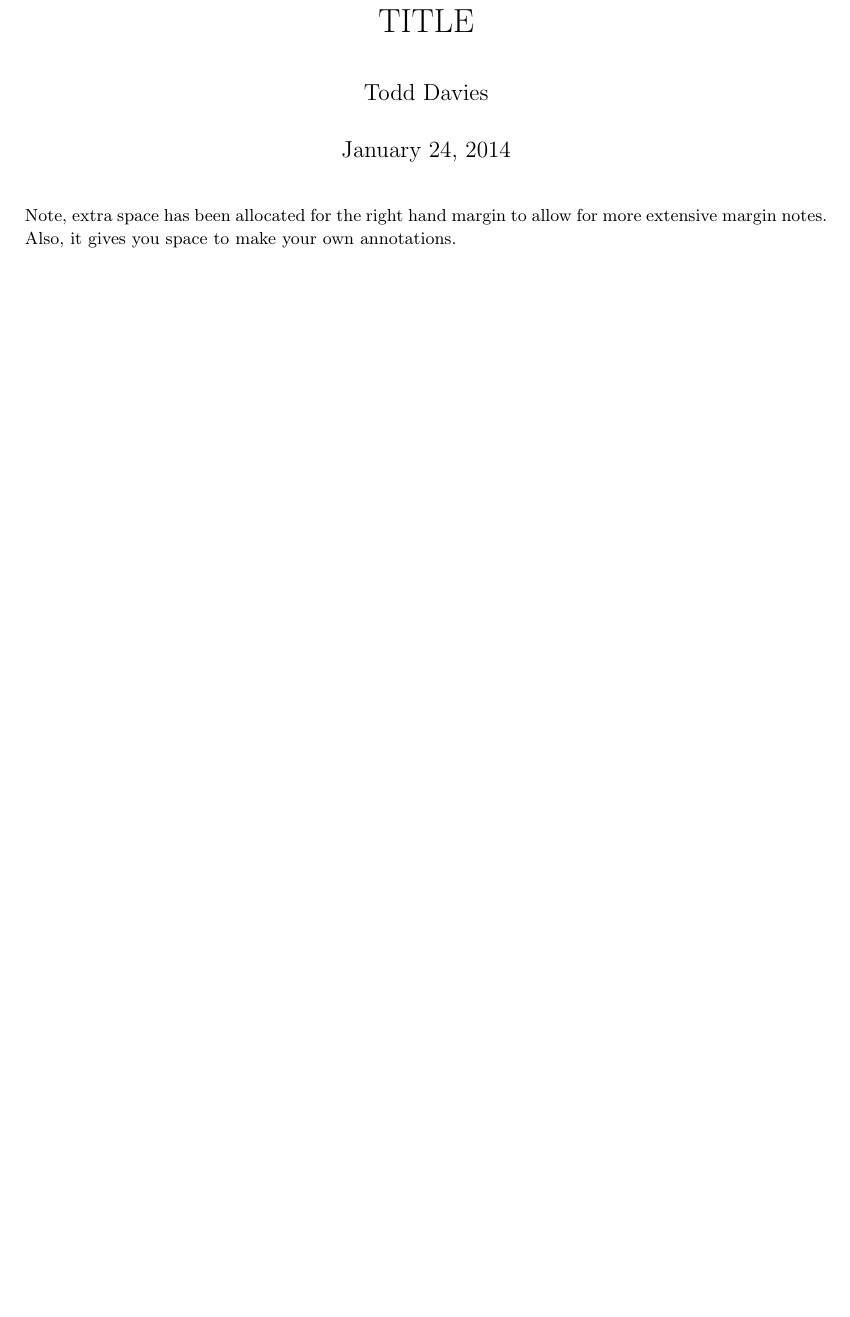
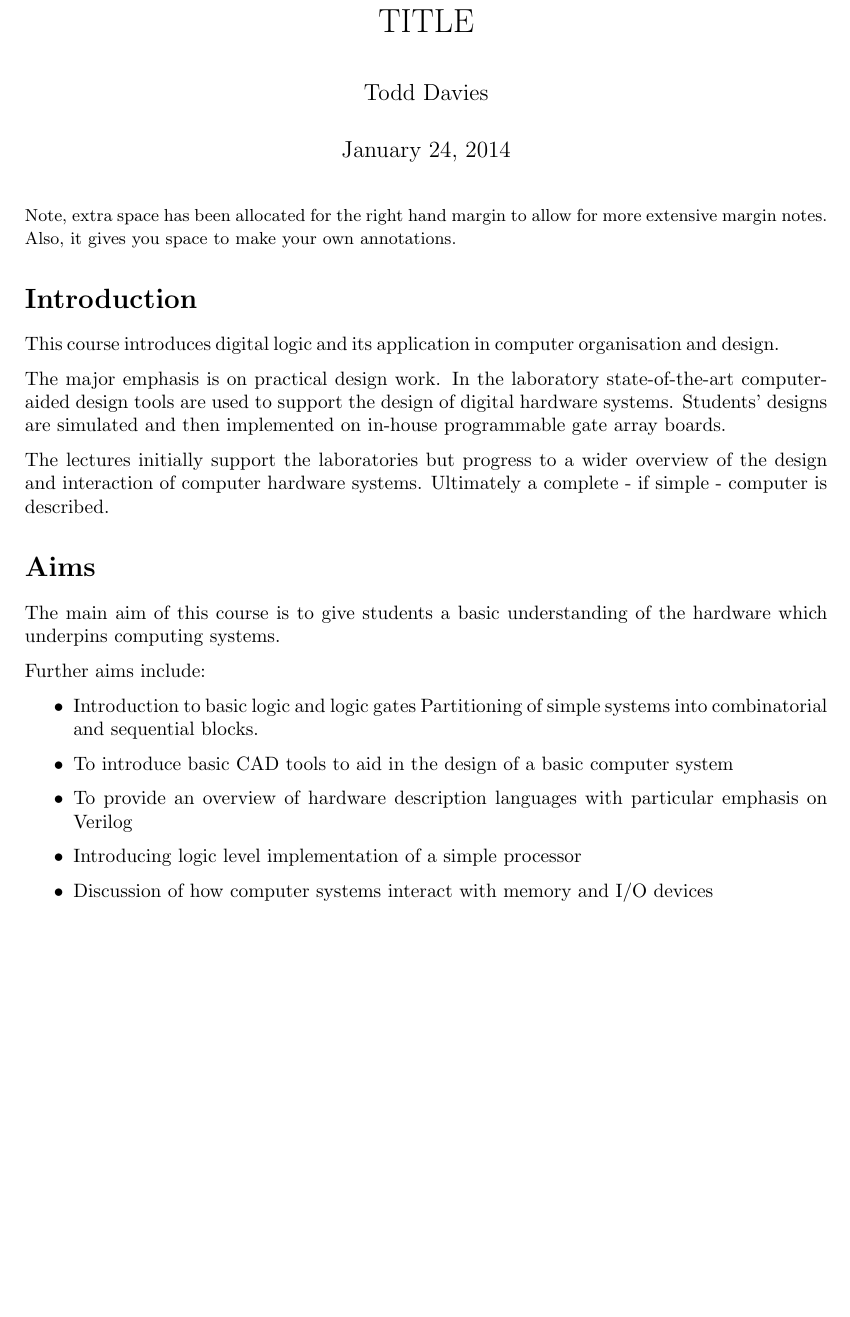
Before and after one commit to Todd-Davies/latex-template, a LaTeX document (notes.tex, which reads course_info.tex, meta.tex, packages.tex): part of the page before the commit and part of page 1 of 2 after it, cut so that both start at the same text, the shorter picture padded with empty space. Compiled offline with pdfLaTeX.

Commit message:
Added a course info tex file

```diff
--- /dev/null
+++ b/course_info.tex
@@ -0,0 +1,22 @@
+\section*{Introduction}
+
+This course introduces digital logic and its application in computer organisation and design.
+
+The major emphasis is on practical design work. In the laboratory state-of-the-art computer-aided design tools are used to support the design of digital hardware systems. Students' designs are simulated and then implemented on in-house programmable gate array boards.
+
+The lectures initially support the laboratories but progress to a wider overview of the design and interaction of computer hardware systems. Ultimately a complete - if simple - computer is described.
+
+\section*{Aims}
+
+The main aim of this course is to give students a basic understanding of the hardware which underpins computing systems.
+
+Further aims include:
+
+\begin{itemize}
+	\item Introduction to basic logic and logic gates
+	Partitioning of simple systems into combinatorial and sequential blocks.
+	\item To introduce basic CAD tools to aid in the design of a basic computer system
+	\item To provide an overview of hardware description languages with particular emphasis on Verilog
+	\item Introducing logic level implementation of a simple processor
+	\item Discussion of how computer systems interact with memory and I/O devices
+\end{itemize}
--- a/meta.tex
+++ b/meta.tex
@@ -1,7 +1,9 @@
 % Set the author and title
 \newcommand{\Author}{Todd Davies}
 \newcommand{\Title}{TITLE}
-
+% Set the info about the notes
+\newcommand{\coursecode}{COURSE CODE}
+\newcommand{\courseinfo}{\input{course_info.tex}}
 % Meta
 \author{\Author}
 \title{\Title}
--- a/packages.tex
+++ b/packages.tex
@@ -1,3 +1,5 @@
+% For margins
+\usepackage{geometry}
 % For line brakes in tables
 \usepackage{tabularx}
 % For the split environment
```
Also changed, not shown: notes.tex (+7 -1 lines), kindle.pdf, notes.pdf.
